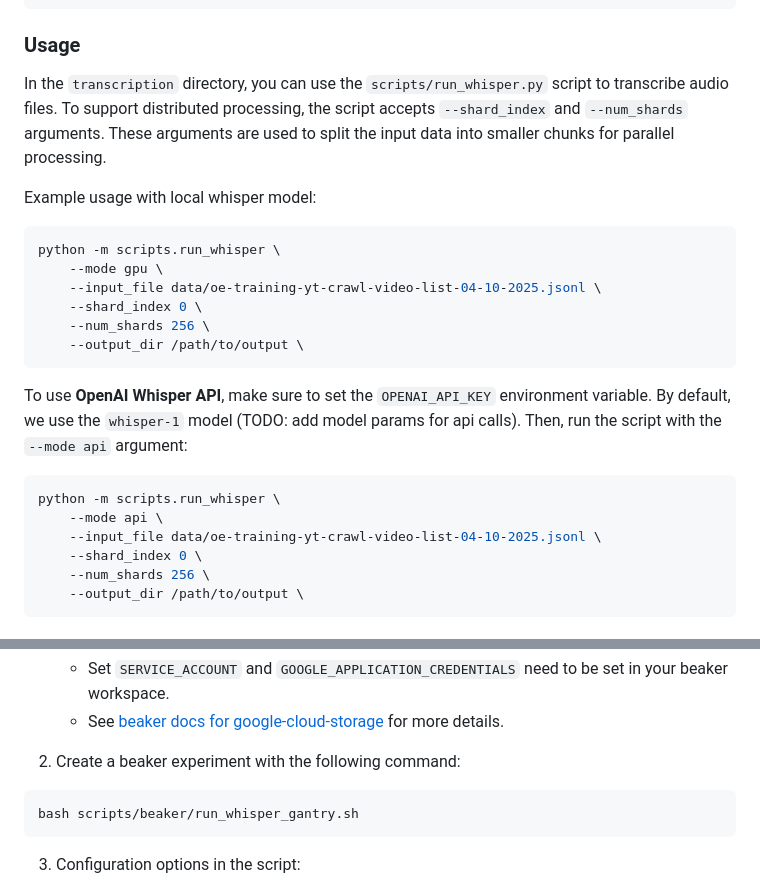
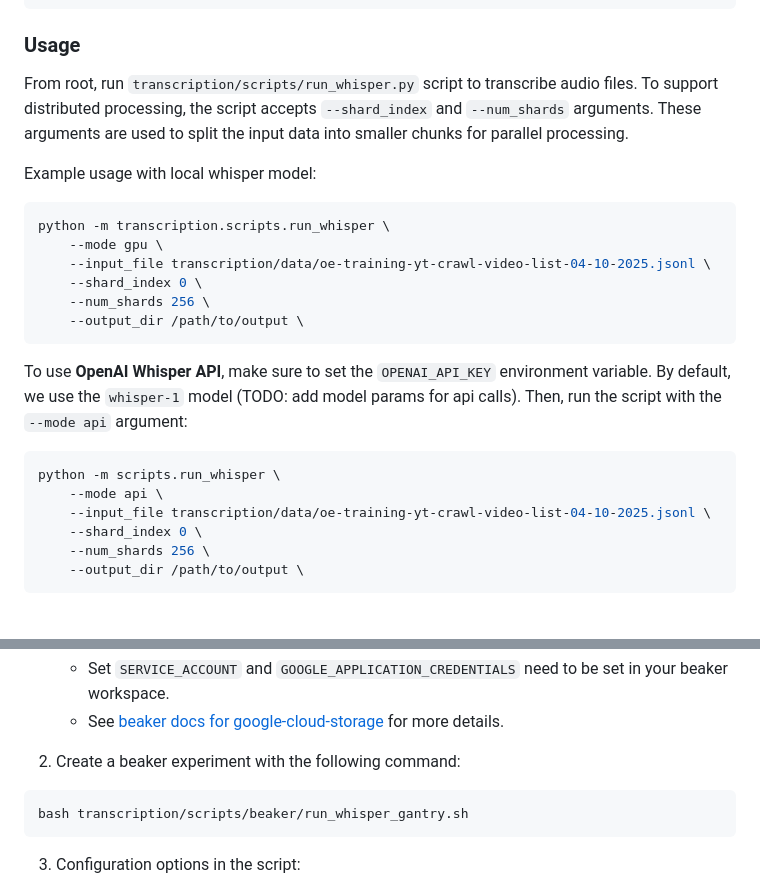
Before and after one commit to yadavta/VideoNet, a Markdown page: transcription/README.md, 2 parts joined by grey strips. Drawn GitHub-style.

Commit message:
doc: update script paths in transcription README to be run in root

````diff
--- a/transcription/README.md
+++ b/transcription/README.md
@@ -16,14 +16,14 @@ pip install -r requirements.txt
 ```
 
 ### Usage
-In the `transcription` directory, you can use the `scripts/run_whisper.py` script to transcribe audio files.
+From root, run `transcription/scripts/run_whisper.py` script to transcribe audio files.
 To support distributed processing, the script accepts `--shard_index` and `--num_shards` arguments. These arguments are used to split the input data into smaller chunks for parallel processing.
 
 Example usage with local whisper model:
 ```bash
-python -m scripts.run_whisper \
+python -m transcription.scripts.run_whisper \
     --mode gpu \
-    --input_file data/oe-training-yt-crawl-video-list-04-10-2025.jsonl \
+    --input_file transcription/data/oe-training-yt-crawl-video-list-04-10-2025.jsonl \
     --shard_index 0 \
     --num_shards 256 \
     --output_dir /path/to/output \
@@ -35,7 +35,7 @@ Then, run the script with the `--mode api` argument:
 ```bash
 python -m scripts.run_whisper \
     --mode api \
-    --input_file data/oe-training-yt-crawl-video-list-04-10-2025.jsonl \
+    --input_file transcription/data/oe-training-yt-crawl-video-list-04-10-2025.jsonl \
     --shard_index 0 \
     --num_shards 256 \
     --output_dir /path/to/output \
@@ -106,7 +106,7 @@ You can also submit GPU-enabled array jobs using [beaker-gantry](https://github.
 
 2. Create a beaker experiment with the following command:
 ```
-bash scripts/beaker/run_whisper_gantry.sh
+bash transcription/scripts/beaker/run_whisper_gantry.sh
 ```
 
 3. Configuration options in the script:
````
